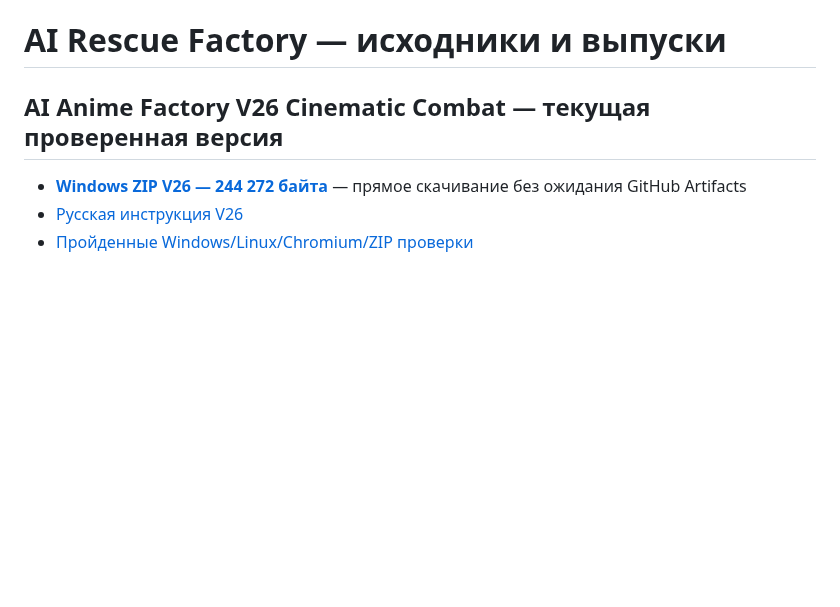
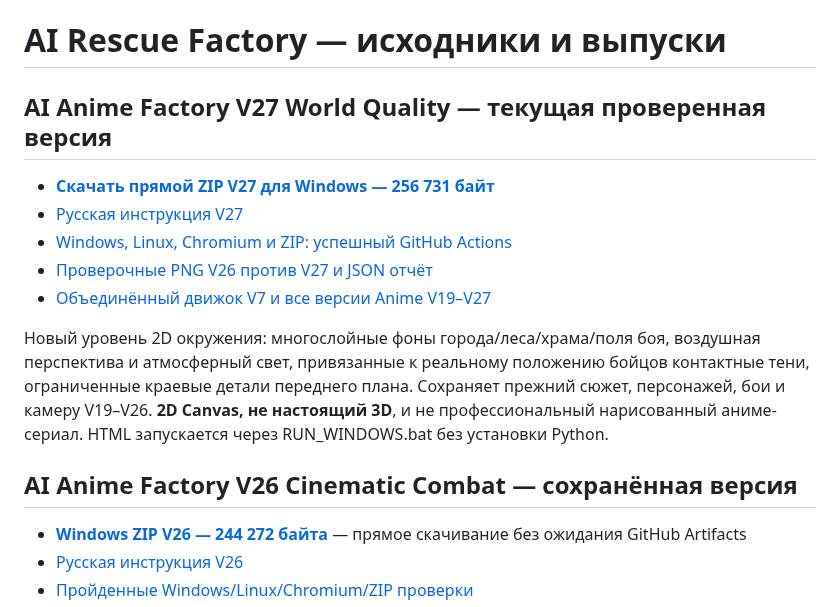
Before and after one commit to Vekan777/-, a Markdown page: README.md, the part around the change. Drawn GitHub-style; blank space fills up the shorter version.

Commit message:
Homepage: V27 verified download, 2D world sample frames, and V7/V19–V27 complete archive

```diff
--- a/README.md
+++ b/README.md
@@ -1,6 +1,16 @@
 # AI Rescue Factory — исходники и выпуски
 
-## AI Anime Factory V26 Cinematic Combat — текущая проверенная версия
+## AI Anime Factory V27 World Quality — текущая проверенная версия
+
+- **[Скачать прямой ZIP V27 для Windows — 256 731 байт](https://raw.githubusercontent.com/Vekan777/-/main/downloads/AI_ANIME_FACTORY_V27_WORLD_QUALITY_WINDOWS.zip)**
+- [Русская инструкция V27](anime-factory/v27/README_RU.md)
+- [Windows, Linux, Chromium и ZIP: успешный GitHub Actions](https://github.com/Vekan777/-/actions/runs/39380603994)
+- [Проверочные PNG V26 против V27 и JSON отчёт](https://github.com/Vekan777/-/actions/runs/39380603994/artifacts/12245202641)
+- [Объединённый движок V7 и все версии Anime V19–V27](https://github.com/Vekan777/-/actions/runs/39380603994/artifacts/12245112939)
+
+Новый уровень 2D окружения: многослойные фоны города/леса/храма/поля боя, воздушная перспектива и атмосферный свет, привязанные к реальному положению бойцов контактные тени, ограниченные краевые детали переднего плана. Сохраняет прежний сюжет, персонажей, бои и камеру V19–V26. **2D Canvas, не настоящий 3D**, и не профессиональный нарисованный аниме-сериал. HTML запускается через RUN_WINDOWS.bat без установки Python.
+
+## AI Anime Factory V26 Cinematic Combat — сохранённая версия
 
 - **[Windows ZIP V26 — 244 272 байта](https://raw.githubusercontent.com/Vekan777/-/main/downloads/AI_ANIME_FACTORY_V26_CINEMATIC_COMBAT_WINDOWS.zip)** — прямое скачивание без ожидания GitHub Artifacts
 - [Русская инструкция V26](anime-factory/v26/README_RU.md)
```
